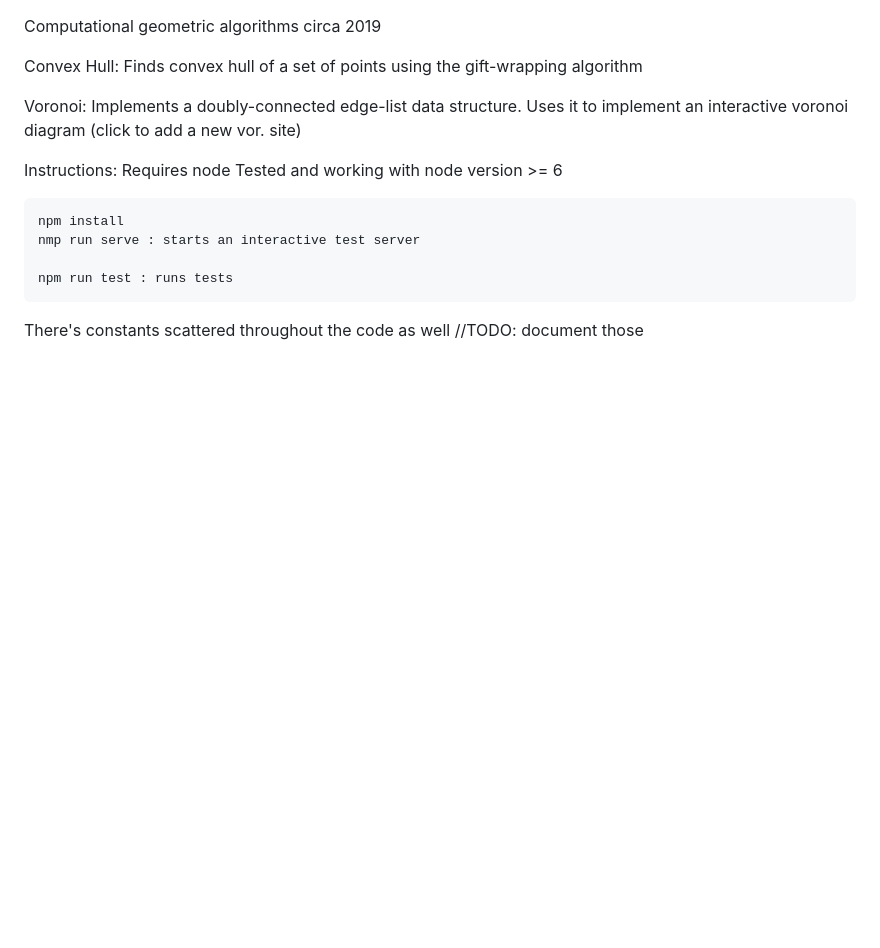
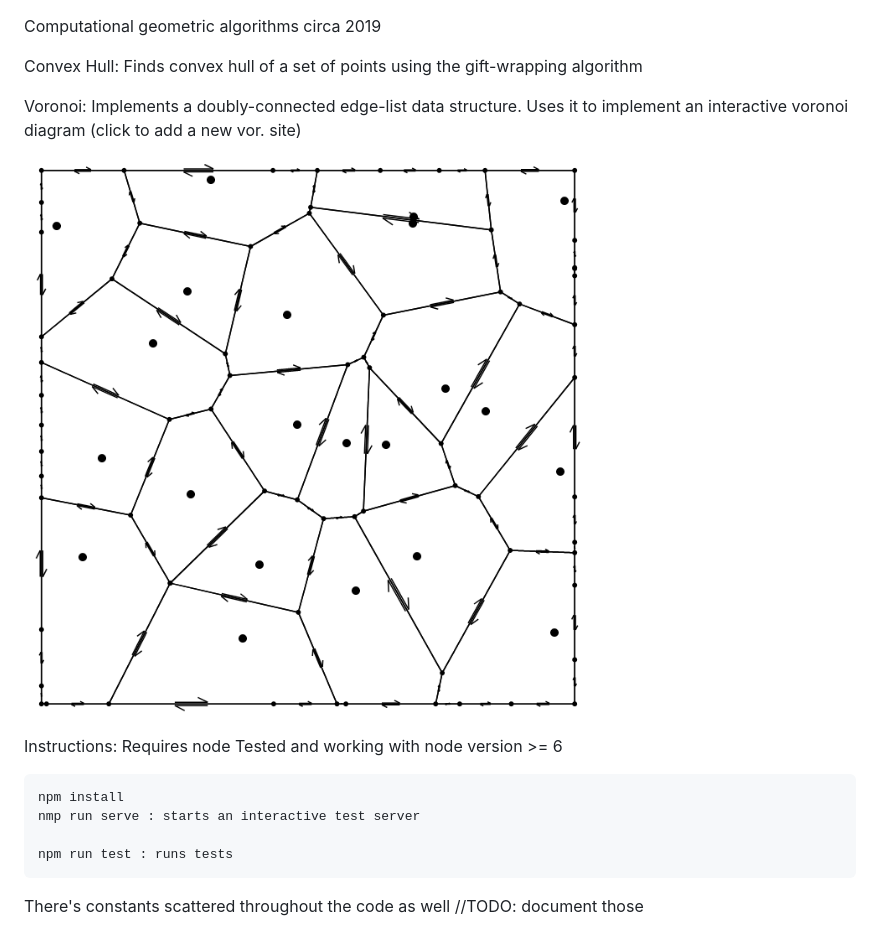
Before and after one commit to jvorob/compgeo, a Markdown page: README.md, the part around the change. Rendered like a GitHub page; pictures changed too: voronoi_image.png (added); blank space fills up the shorter version.

Commit message:
Added image

```diff
--- a/README.md
+++ b/README.md
@@ -10,6 +10,7 @@ Voronoi:
 Implements a doubly-connected edge-list data structure.
 Uses it to implement an interactive voronoi diagram (click to add a new vor. site)
 
+![Image of voronoi diagram](./voronoi_image.png)
 
 
 Instructions:
```
